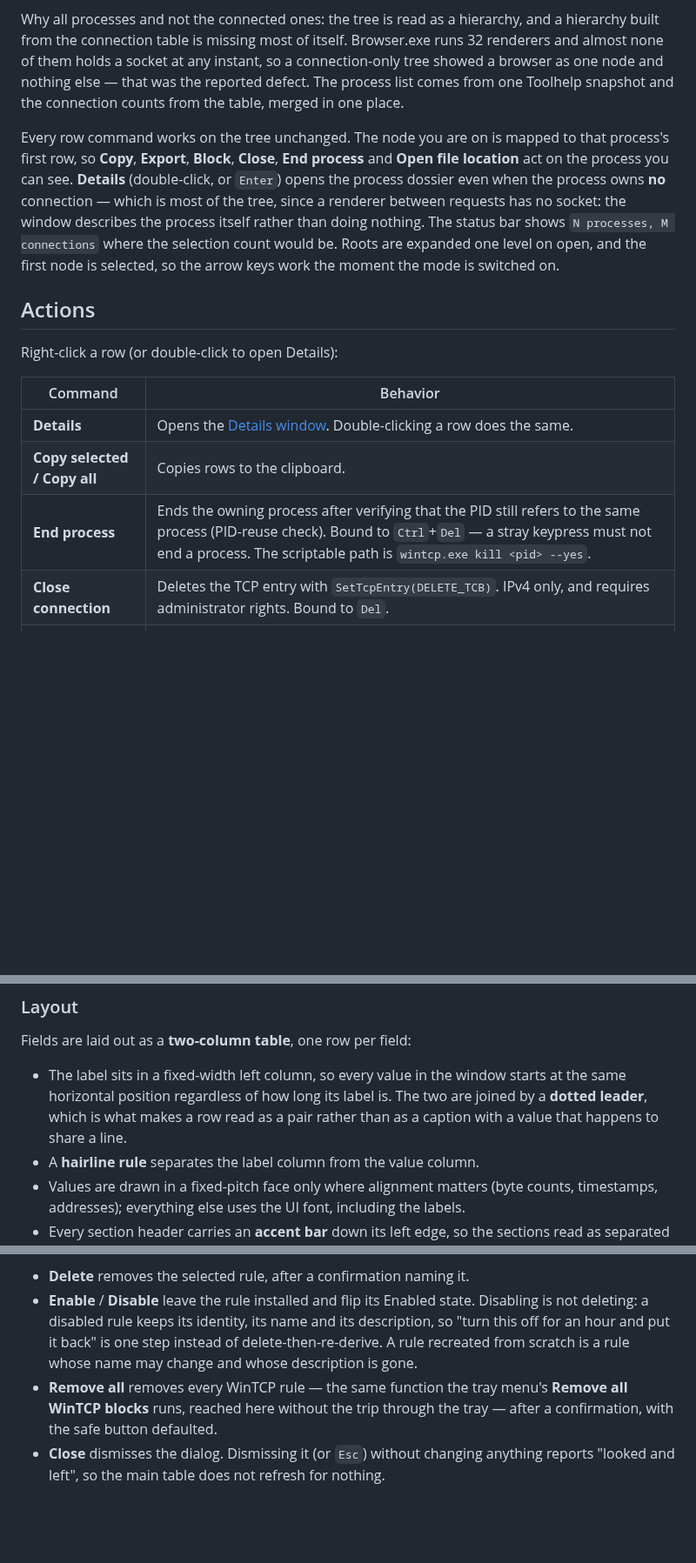
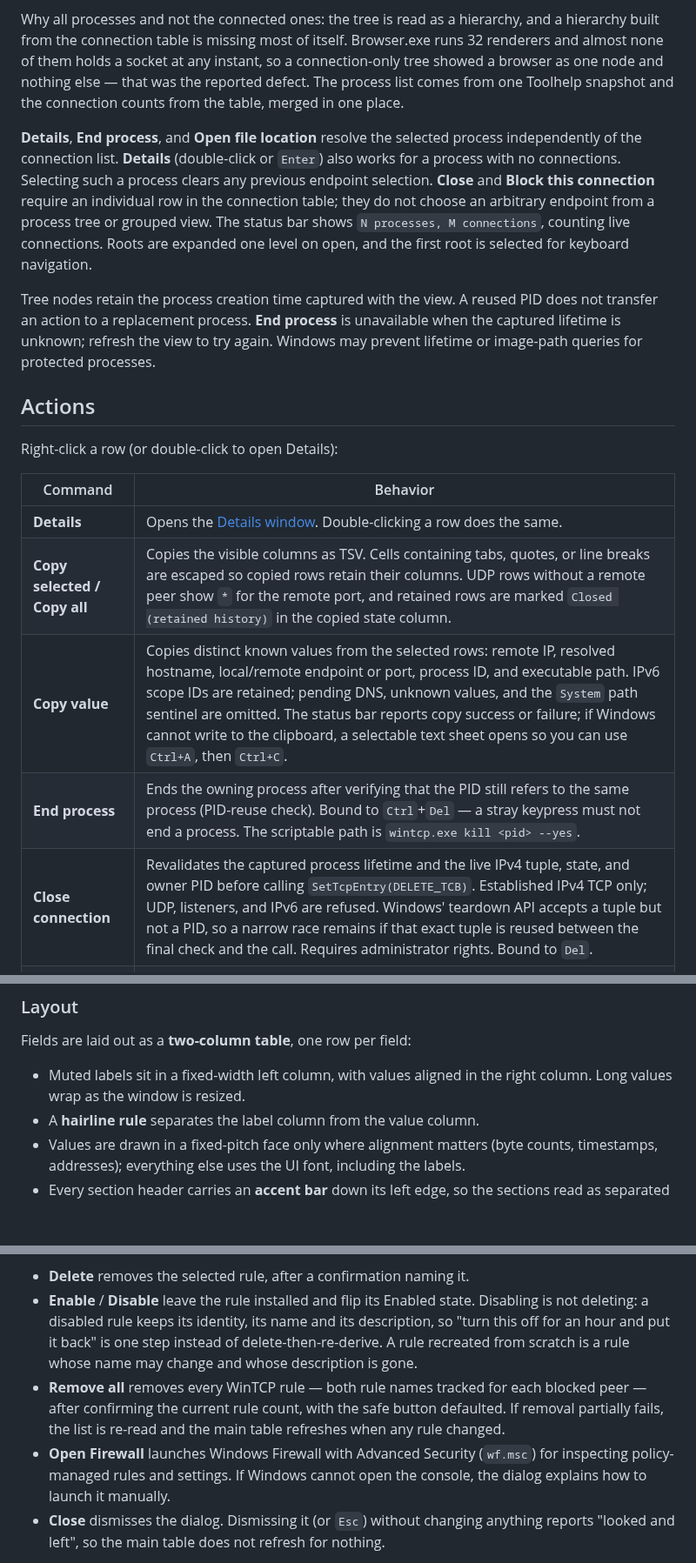
Before and after one commit to Sean-Khorasani/WinSys, a Markdown page: docs/gui.md, 3 parts joined by grey strips. Shown at 87% size. Drawn GitHub-style; blank space fills up the shorter version.

Commit message:
Document safer tree actions and precise copying (docs/gui.md)

```diff
--- a/docs/gui.md
+++ b/docs/gui.md
@@ -120,7 +122,19 @@ Presets saved with `wintcp.exe preset save` appear in the **File** menu, so a vi
 
 Why all processes and not the connected ones: the tree is read as a hierarchy, and a hierarchy built from the connection table is missing most of itself. Browser.exe runs 32 renderers and almost none of them holds a socket at any instant, so a connection-only tree showed a browser as one node and nothing else — that was the reported defect. The process list comes from one Toolhelp snapshot and the connection counts from the table, merged in one place.
 
-Every row command works on the tree unchanged. The node you are on is mapped to that process's first row, so **Copy**, **Export**, **Block**, **Close**, **End process** and **Open file location** act on the process you can see. **Details** (double-click, or `Enter`) opens the process dossier even when the process owns **no** connection — which is most of the tree, since a renderer between requests has no socket: the window describes the process itself rather than doing nothing. The status bar shows `N processes, M connections` where the selection count would be. Roots are expanded one level on open, and the first node is selected, so the arrow keys work the moment the mode is switched on.
+**Details**, **End process**, and **Open file location** resolve the selected
+process independently of the connection list. **Details** (double-click or
+`Enter`) also works for a process with no connections. Selecting such a process
+clears any previous endpoint selection. **Close** and **Block this connection**
+require an individual row in the connection table; they do not choose an
+arbitrary endpoint from a process tree or grouped view. The status bar shows
+`N processes, M connections`, counting live connections. Roots are expanded one
+level on open, and the first root is selected for keyboard navigation.
+
+Tree nodes retain the process creation time captured with the view. A reused PID
+does not transfer an action to a replacement process. **End process** is unavailable
+when the captured lifetime is unknown; refresh the view to try again. Windows may
+prevent lifetime or image-path queries for protected processes.
 
 ## Actions
 
@@ -129,9 +143,10 @@ Right-click a row (or double-click to open Details):
 | Command | Behavior |
 |---|---|
 | **Details** | Opens the [Details window](#details-window). Double-clicking a row does the same. |
-| **Copy selected / Copy all** | Copies rows to the clipboard. |
+| **Copy selected / Copy all** | Copies the visible columns as TSV. Cells containing tabs, quotes, or line breaks are escaped so copied rows retain their columns. UDP rows without a remote peer show `*` for the remote port, and retained rows are marked `Closed (retained history)` in the copied state column. |
+| **Copy value** | Copies distinct known values from the selected rows: remote IP, resolved hostname, local/remote endpoint or port, process ID, and executable path. IPv6 scope IDs are retained; pending DNS, unknown values, and the `System` path sentinel are omitted. The status bar reports copy success or failure; if Windows cannot write to the clipboard, a selectable text sheet opens so you can use `Ctrl+A`, then `Ctrl+C`. |
 | **End process** | Ends the owning process after verifying that the PID still refers to the same process (PID-reuse check). Bound to `Ctrl`+`Del` — a stray keypress must not end a process. The scriptable path is `wintcp.exe kill <pid> --yes`. |
-| **Close connection** | Deletes the TCP entry with `SetTcpEntry(DELETE_TCB)`. IPv4 only, and requires administrator rights. Bound to `Del`. |
+| **Close connection** | Revalidates the captured process lifetime and the live IPv4 tuple, state, and owner PID before calling `SetTcpEntry(DELETE_TCB)`. Established IPv4 TCP only; UDP, listeners, and IPv6 are refused. Windows' teardown API accepts a tuple but not a PID, so a narrow race remains if that exact tuple is reused between the final check and the call. Requires administrator rights. Bound to `Del`. |
 | **Open file location** | Opens Explorer on the row's executable, pre-selected — the same `explorer.exe /select,` call the Details window's button makes, so the two cannot disagree. |
 | **Block this connection** | Adds a firewall block rule. IPv4 only, and requires administrator rights. |
 
@@ -174,7 +189,7 @@ The thread list does not show a running/waiting state because Windows does not p
 
 Fields are laid out as a **two-column table**, one row per field:
 
-- The label sits in a fixed-width left column, so every value in the window starts at the same horizontal position regardless of how long its label is. The two are joined by a **dotted leader**, which is what makes a row read as a pair rather than as a caption with a value that happens to share a line.
+- Muted labels sit in a fixed-width left column, with values aligned in the right column. Long values wrap as the window is resized.
 - A **hairline rule** separates the label column from the value column.
 - Values are drawn in a fixed-pitch face only where alignment matters (byte counts, timestamps, addresses); everything else uses the UI font, including the labels.
 - Every section header carries an **accent bar** down its left edge, so the sections read as separated at a glance without hovering anything. Hovering a header highlights it, which is the cue that it can be collapsed.
@@ -316,7 +331,8 @@ The list is a **report view** with sortable **Rule**, **Remote** and **Status**
 
 - **Delete** removes the selected rule, after a confirmation naming it.
 - **Enable** / **Disable** leave the rule installed and flip its Enabled state. Disabling is not deleting: a disabled rule keeps its identity, its name and its description, so "turn this off for an hour and put it back" is one step instead of delete-then-re-derive. A rule recreated from scratch is a rule whose name may change and whose description is gone.
-- **Remove all** removes every WinTCP rule — the same function the tray menu's **Remove all WinTCP blocks** runs, reached here without the trip through the tray — after a confirmation, with the safe button defaulted.
+- **Remove all** removes every WinTCP rule — both rule names tracked for each blocked peer — after confirming the current rule count, with the safe button defaulted. If removal partially fails, the list is re-read and the main table refreshes when any rule changed.
+- **Open Firewall** launches Windows Firewall with Advanced Security (`wf.msc`) for inspecting policy-managed rules and settings. If Windows cannot open the console, the dialog explains how to launch it manually.
 - **Close** dismisses the dialog. Dismissing it (or `Esc`) without changing anything reports "looked and left", so the main table does not refresh for nothing.
 
 **The list is re-read from the firewall after every action**, and the selection follows the rule it was on when that rule still exists. A manager that closed after each action would take three operations per change, and a manager that kept its own copy of the list would show a state the firewall was not in. If the re-read fails, the list is left as it was rather than emptied — an empty list on a failed read would read as "you have no rules", which is the one answer this dialog must never give wrongly.
```
Also changed, not shown: other parts of docs/gui.md (+2 -0 lines).
